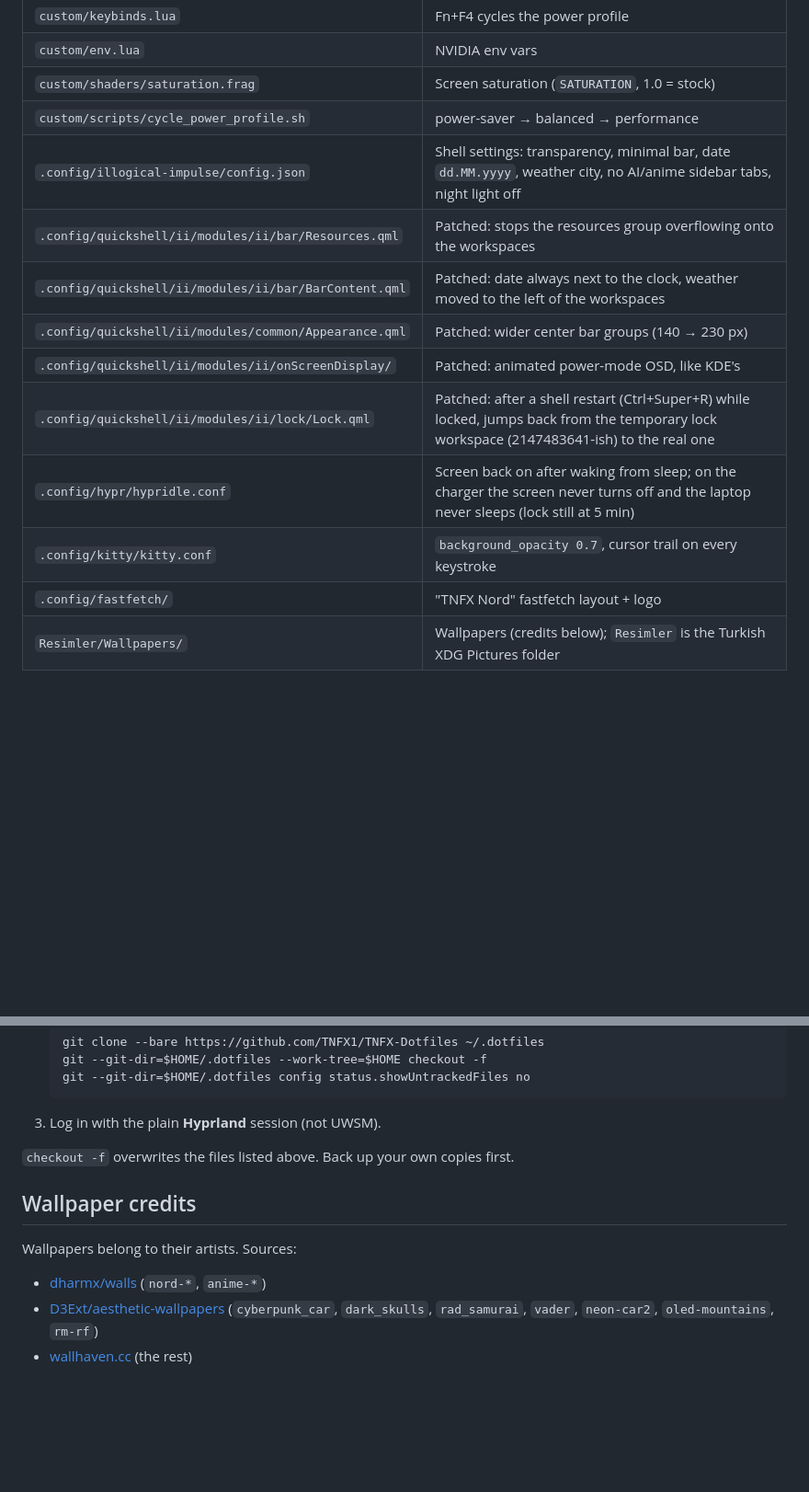
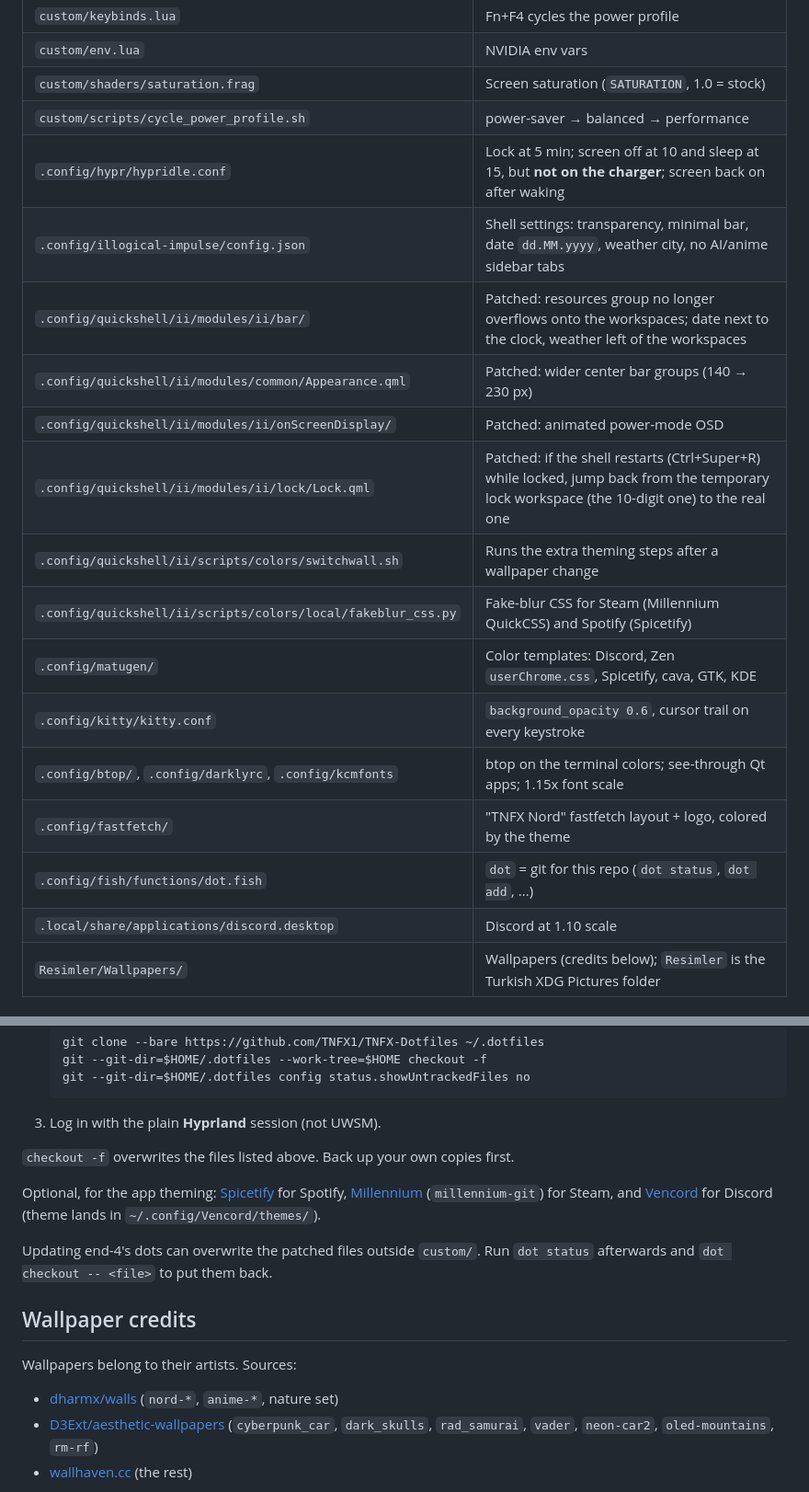
Before and after one commit to TNFX1/TNFX-Dotfiles, a Markdown page: README.md, 2 parts joined by grey strips. Shown at 92% size. GitHub-like rendering; blank space fills up the shorter version.

```diff
--- a/README.md
+++ b/README.md
@@ -21,15 +35,20 @@ My Hyprland setup on CachyOS: [end-4/dots-hyprland](https://github.com/end-4/dot
 | `custom/env.lua` | NVIDIA env vars |
 | `custom/shaders/saturation.frag` | Screen saturation (`SATURATION`, 1.0 = stock) |
 | `custom/scripts/cycle_power_profile.sh` | power-saver → balanced → performance |
-| `.config/illogical-impulse/config.json` | Shell settings: transparency, minimal bar, date `dd.MM.yyyy`, weather city, no AI/anime sidebar tabs, night light off |
-| `.config/quickshell/ii/modules/ii/bar/Resources.qml` | Patched: stops the resources group overflowing onto the workspaces |
-| `.config/quickshell/ii/modules/ii/bar/BarContent.qml` | Patched: date always next to the clock, weather moved to the left of the workspaces |
+| `.config/hypr/hypridle.conf` | Lock at 5 min; screen off at 10 and sleep at 15, but **not on the charger**; screen back on after waking |
+| `.config/illogical-impulse/config.json` | Shell settings: transparency, minimal bar, date `dd.MM.yyyy`, weather city, no AI/anime sidebar tabs |
+| `.config/quickshell/ii/modules/ii/bar/` | Patched: resources group no longer overflows onto the workspaces; date next to the clock, weather left of the workspaces |
 | `.config/quickshell/ii/modules/common/Appearance.qml` | Patched: wider center bar groups (140 → 230 px) |
-| `.config/quickshell/ii/modules/ii/onScreenDisplay/` | Patched: animated power-mode OSD, like KDE's |
-| `.config/quickshell/ii/modules/ii/lock/Lock.qml` | Patched: after a shell restart (Ctrl+Super+R) while locked, jumps back from the temporary lock workspace (2147483641-ish) to the real one |
-| `.config/hypr/hypridle.conf` | Screen back on after waking from sleep; on the charger the screen never turns off and the laptop never sleeps (lock still at 5 min) |
-| `.config/kitty/kitty.conf` | `background_opacity 0.7`, cursor trail on every keystroke |
-| `.config/fastfetch/` | "TNFX Nord" fastfetch layout + logo |
+| `.config/quickshell/ii/modules/ii/onScreenDisplay/` | Patched: animated power-mode OSD |
+| `.config/quickshell/ii/modules/ii/lock/Lock.qml` | Patched: if the shell restarts (Ctrl+Super+R) while locked, jump back from the temporary lock workspace (the 10-digit one) to the real one |
+| `.config/quickshell/ii/scripts/colors/switchwall.sh` | Runs the extra theming steps after a wallpaper change |
+| `.config/quickshell/ii/scripts/colors/local/fakeblur_css.py` | Fake-blur CSS for Steam (Millennium QuickCSS) and Spotify (Spicetify) |
+| `.config/matugen/` | Color templates: Discord, Zen `userChrome.css`, Spicetify, cava, GTK, KDE |
+| `.config/kitty/kitty.conf` | `background_opacity 0.6`, cursor trail on every keystroke |
+| `.config/btop/`, `.config/darklyrc`, `.config/kcmfonts` | btop on the terminal colors; see-through Qt apps; 1.15x font scale |
+| `.config/fastfetch/` | "TNFX Nord" fastfetch layout + logo, colored by the theme |
+| `.config/fish/functions/dot.fish` | `dot` = git for this repo (`dot status`, `dot add`, ...) |
+| `.local/share/applications/discord.desktop` | Discord at 1.10 scale |
 | `Resimler/Wallpapers/` | Wallpapers (credits below); `Resimler` is the Turkish XDG Pictures folder |
 
 ## Install
@@ -45,10 +64,14 @@ My Hyprland setup on CachyOS: [end-4/dots-hyprland](https://github.com/end-4/dot
 
 `checkout -f` overwrites the files listed above. Back up your own copies first.
 
+Optional, for the app theming: [Spicetify](https://spicetify.app) for Spotify, [Millennium](https://steambrew.app) (`millennium-git`) for Steam, and [Vencord](https://vencord.dev) for Discord (theme lands in `~/.config/Vencord/themes/`).
+
+Updating end-4's dots can overwrite the patched files outside `custom/`. Run `dot status` afterwards and `dot checkout -- <file>` to put them back.
+
 ## Wallpaper credits
 
 Wallpapers belong to their artists. Sources:
-- [dharmx/walls](https://github.com/dharmx/walls) (`nord-*`, `anime-*`)
+- [dharmx/walls](https://github.com/dharmx/walls) (`nord-*`, `anime-*`, nature set)
 - [D3Ext/aesthetic-wallpapers](https://github.com/D3Ext/aesthetic-wallpapers) (`cyberpunk_car`, `dark_skulls`, `rad_samurai`, `vader`, `neon-car2`, `oled-mountains`, `rm-rf`)
 - [wallhaven.cc](https://wallhaven.cc) (the rest)
 
```
Also changed, not shown: other parts of README.md (+20 -6 lines), .github/screenshot.jpg (deleted), .github/screenshots/desktop.jpg (added), .github/screenshots/sidebar.jpg (added), .github/screenshots/terminals.jpg (added), .github/screenshots/wallpapers.jpg (added).
